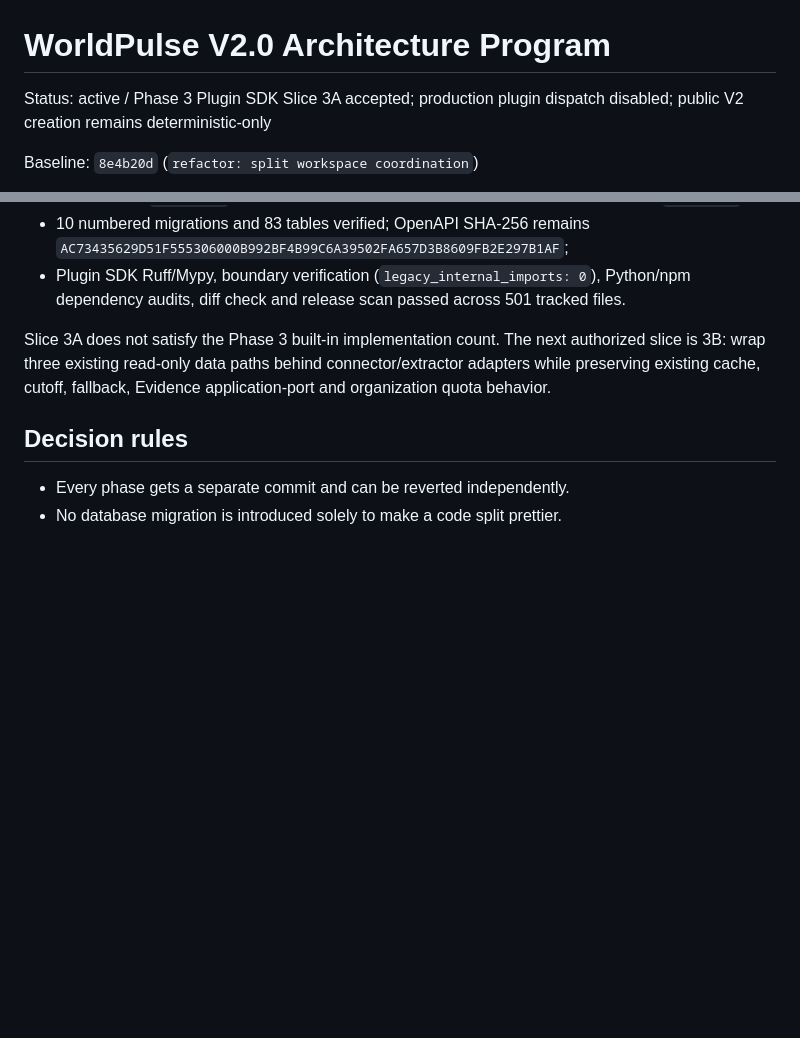
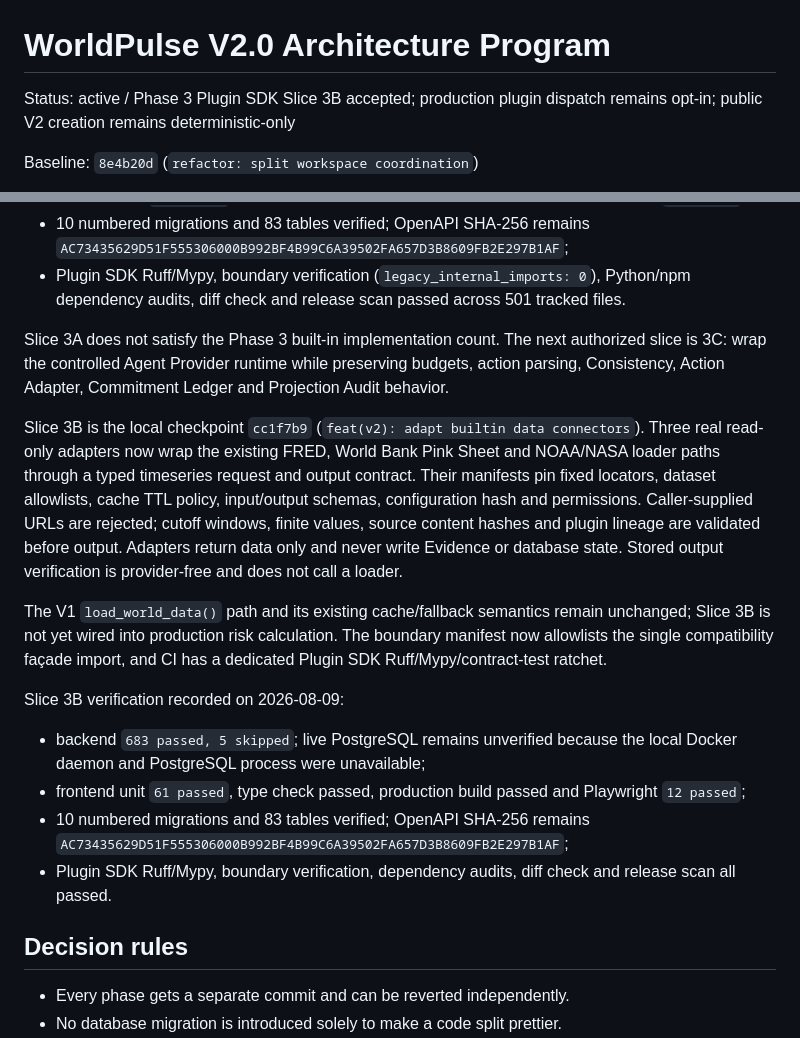
Before and after one commit to wangyufanshuai/worldpulse, a Markdown page: docs/architecture/v2.0-architecture-program.md, 2 parts joined by grey strips. GitHub-like rendering; blank space fills up the shorter version.

Commit message:
docs(v2): record builtin connector slice

```diff
--- a/docs/architecture/v2.0-architecture-program.md
+++ b/docs/architecture/v2.0-architecture-program.md
@@ -1,6 +1,6 @@
 # WorldPulse V2.0 Architecture Program
 
-Status: active / Phase 3 Plugin SDK Slice 3A accepted; production plugin dispatch disabled; public V2 creation remains deterministic-only
+Status: active / Phase 3 Plugin SDK Slice 3B accepted; production plugin dispatch remains opt-in; public V2 creation remains deterministic-only
 
 Baseline: `8e4b20d` (`refactor: split workspace coordination`)
 
@@ -354,9 +354,35 @@ Plugin SDK Slice 3A evidence recorded on 2026-08-09:
   tracked files.
 
 Slice 3A does not satisfy the Phase 3 built-in implementation count. The next
-authorized slice is 3B: wrap three existing read-only data paths behind
-connector/extractor adapters while preserving existing cache, cutoff, fallback,
-Evidence application-port and organization quota behavior.
+authorized slice is 3C: wrap the controlled Agent Provider runtime while
+preserving budgets, action parsing, Consistency, Action Adapter, Commitment
+Ledger and Projection Audit behavior.
+
+Slice 3B is the local checkpoint `cc1f7b9` (`feat(v2): adapt builtin data
+connectors`). Three real read-only adapters now wrap the existing FRED, World
+Bank Pink Sheet and NOAA/NASA loader paths through a typed timeseries request
+and output contract. Their manifests pin fixed locators, dataset allowlists,
+cache TTL policy, input/output schemas, configuration hash and permissions.
+Caller-supplied URLs are rejected; cutoff windows, finite values, source
+content hashes and plugin lineage are validated before output. Adapters return
+data only and never write Evidence or database state. Stored output verification
+is provider-free and does not call a loader.
+
+The V1 `load_world_data()` path and its existing cache/fallback semantics remain
+unchanged; Slice 3B is not yet wired into production risk calculation. The
+boundary manifest now allowlists the single compatibility façade import, and CI
+has a dedicated Plugin SDK Ruff/Mypy/contract-test ratchet.
+
+Slice 3B verification recorded on 2026-08-09:
+
+- backend `683 passed, 5 skipped`; live PostgreSQL remains unverified because
+  the local Docker daemon and PostgreSQL process were unavailable;
+- frontend unit `61 passed`, type check passed, production build passed and
+  Playwright `12 passed`;
+- 10 numbered migrations and 83 tables verified; OpenAPI SHA-256 remains
+  `AC73435629D51F555306000B992BF4B99C6A39502FA657D3B8609FB2E297B1AF`;
+- Plugin SDK Ruff/Mypy, boundary verification, dependency audits, diff check
+  and release scan all passed.
 
 ## Decision rules
 
```
Also changed, not shown: docs/architecture/phase3-plugin-sdk-migration-plan.md (+8 -3 lines).
